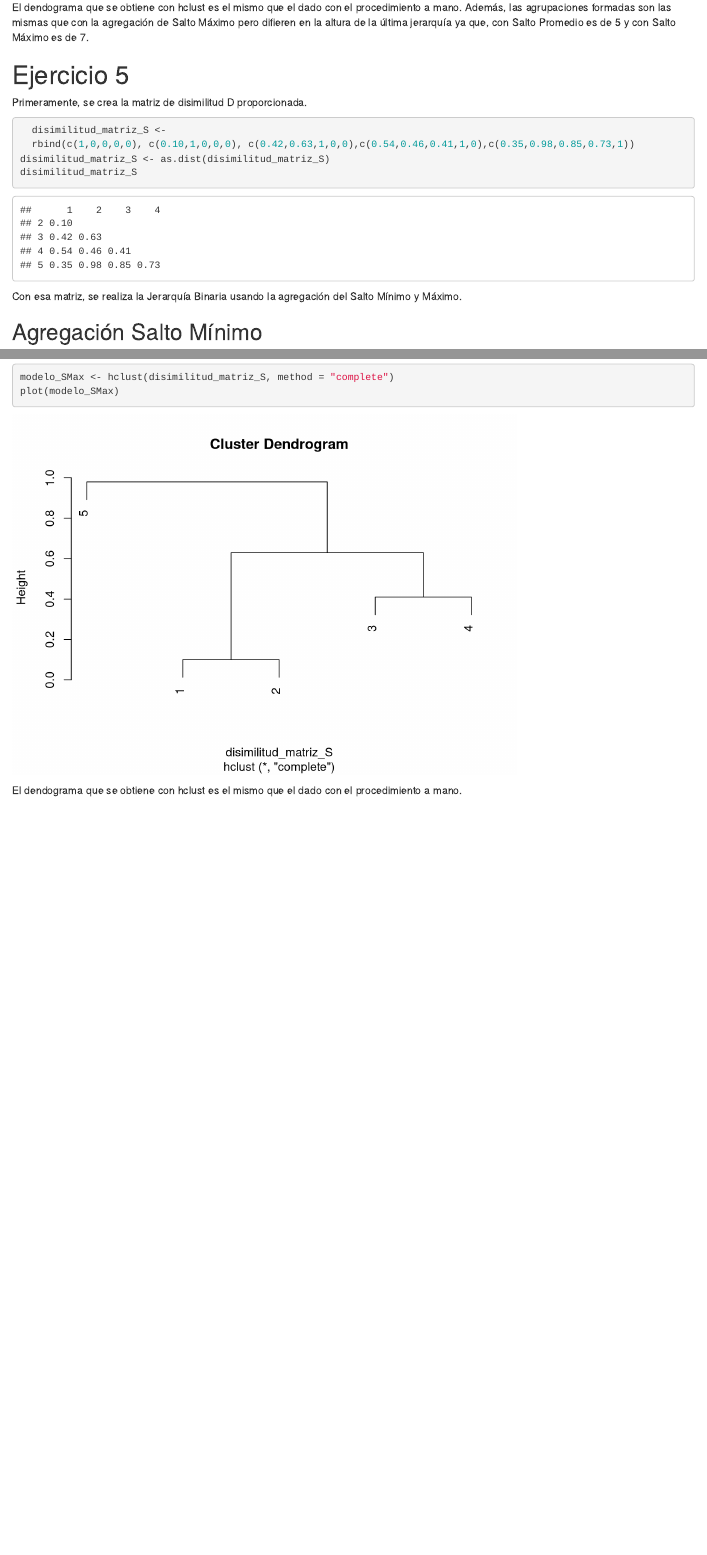
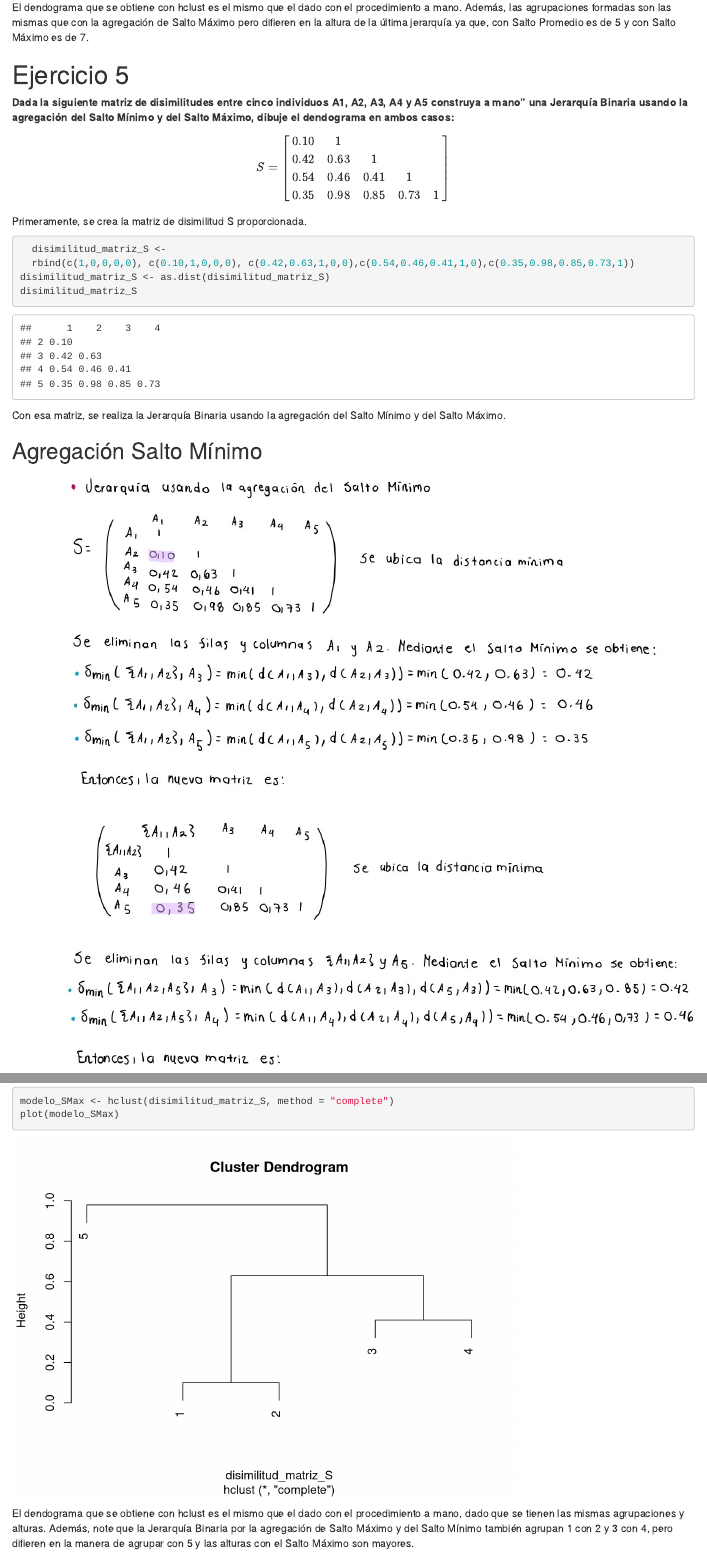
Before and after one commit to Jtrejos2901/tareas_analisis_i, an R Markdown document (Tarea 8/Ejercicio 4.Rmd): the page in a window 1100 px wide, from 4960 px down, and a second part further down, joined at a grey line. Rendered offline with R 4.5, knitr and Pandoc, with nearby package versions.

Commit message:
feat: Se finalizan el ejercicio 4 y 5.

````diff
--- a/Tarea 8/Ejercicio 4.Rmd
+++ b/Tarea 8/Ejercicio 4.Rmd
@@ -66,8 +66,18 @@ con la agregación de Salto Máximo pero difieren en la altura de la última
 jerarquía ya que, con Salto Promedio es de 5 y con Salto Máximo es de 7.
 
 # Ejercicio 5
+**Dada la siguiente matriz de disimilitudes entre cinco individuos A1, A2, A3, A4 y A5 construya a mano" una Jerarquía Binaria usando la agregación del Salto Mínimo y del Salto Máximo, dibuje el dendograma en ambos casos: **
 
-Primeramente, se crea la matriz de disimilitud D proporcionada.
+\[
+S = \begin{bmatrix}
+0.10 & 1    &      &      & \\
+0.42 & 0.63 & 1    &      &  \\
+0.54 & 0.46 & 0.41 & 1    &   \\
+0.35 & 0.98 & 0.85 & 0.73 & 1  \\
+\end{bmatrix}
+\]
+
+Primeramente, se crea la matriz de disimilitud S proporcionada.
 ```{r}
   disimilitud_matriz_S <-
   rbind(c(1,0,0,0,0), c(0.10,1,0,0,0), c(0.42,0.63,1,0,0),c(0.54,0.46,0.41,1,0),c(0.35,0.98,0.85,0.73,1))
@@ -77,10 +87,11 @@ disimilitud_matriz_S
 ```
 
 Con esa matriz, se realiza la Jerarquía Binaria usando la agregación del Salto
-Mínimo y Máximo.
+Mínimo y del Salto Máximo.
 
 ## Agregación Salto Mínimo
-
+<img src= "JB_3.jpg">
+<img src= "dendograma3.jpg">
 
 ### Comparación con hclust
 ```{r}
@@ -101,4 +113,7 @@ plot(modelo_SMax)
 ```
 
 El dendograma que se obtiene con hclust es el mismo que el dado con el
-procedimiento a mano.
+procedimiento a mano, dado que se tienen las mismas agrupaciones y alturas. Además,
+note que la Jerarquía Binaria por la agregación de Salto Máximo y del Salto Mínimo
+también agrupan 1 con 2 y 3 con 4, pero difieren en la manera de agrupar con 5 y las alturas
+con el Salto Máximo son mayores.
````
Also changed, not shown: Tarea 8/Ejercicio-4.html, Tarea 8/JB_3.jpg (added), Tarea 8/JB_4.jpg (added), Tarea 8/dendograma3.jpg (added), Tarea 8/dendograma4.jpg (added), Tarea 8/Ejercicio 4.Rmd (3 more changed lines).
